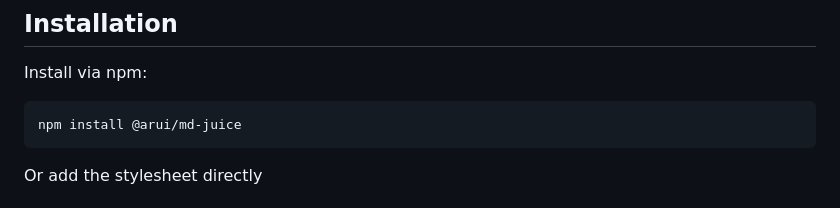
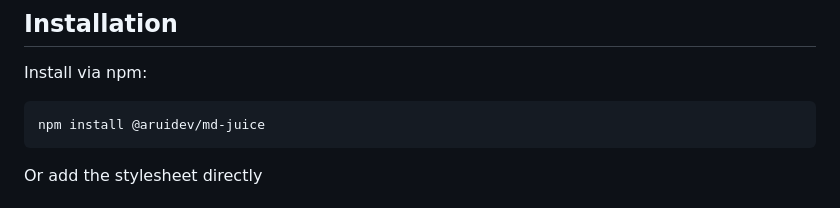
Before and after one commit to aruidev/md-juice, a Markdown page: readme.md, the part around the change. Drawn GitHub-style.

Commit message:
Fix npm package installation command

````diff
--- a/readme.md
+++ b/readme.md
@@ -25,7 +25,7 @@ Inspired by [github-markdown-css](https://github.com/sindresorhus/github-markdow
 Install via npm:
 
 ```bash
-npm install @arui/md-juice
+npm install @aruidev/md-juice
 ```
 
 Or add the stylesheet directly
````
